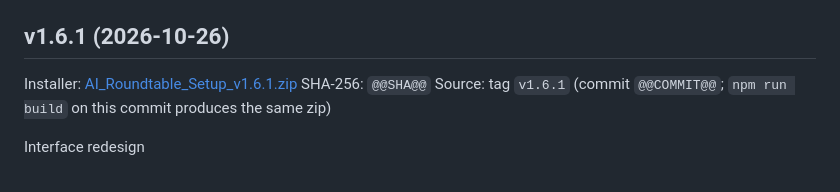
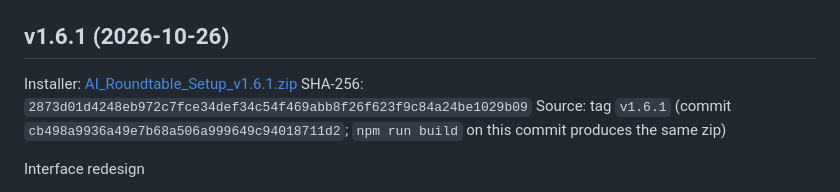
Before and after one commit to starrytss/ai-roundtable, a Markdown page: CHANGELOG.md, the part around the change. GitHub-like rendering.

Commit message:
Changelog for v1.6.1 with installer checksum
Co-Authored-By: Claude Opus 5.5 <noreply@anthropic.com>

```diff
--- a/CHANGELOG.md
+++ b/CHANGELOG.md
@@ -7,8 +7,8 @@ v1.0 to v1.4 were developed inside the samtss-lab repository. The full commit hi
 ## v1.6.1 (2026-10-26)
 
 Installer: [AI_Roundtable_Setup_v1.6.1.zip](https://github.com/starrytss/ai-roundtable/releases/download/v1.6.1/AI_Roundtable_Setup_v1.6.1.zip)
-SHA-256: `@@SHA@@`
-Source: tag `v1.6.1` (commit `@@COMMIT@@`; `npm run build` on this commit produces the same zip)
+SHA-256: `2873d01d4248eb972c7fce34def34c54f469abb8f26f623f9c84a24be1029b09`
+Source: tag `v1.6.1` (commit `cb498a9936a49e7b68a506a999649c94018711d2`; `npm run build` on this commit produces the same zip)
 
 Interface redesign
 - Warmer colors in light and dark mode (ivory and warm gray, warm charcoal in dark mode), with gold kept as the accent
```
